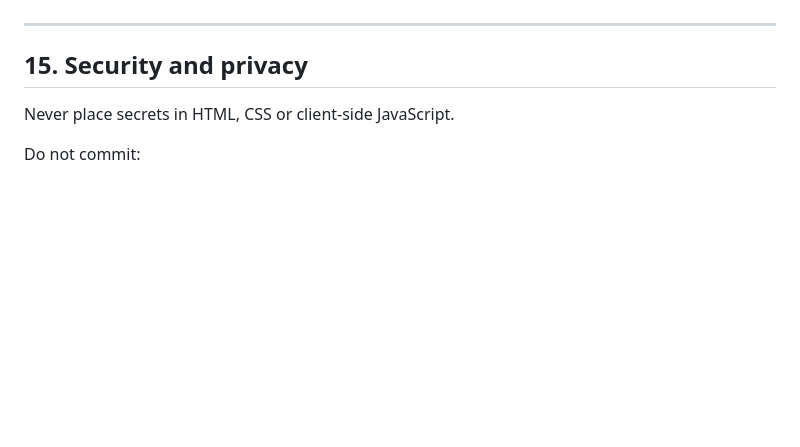
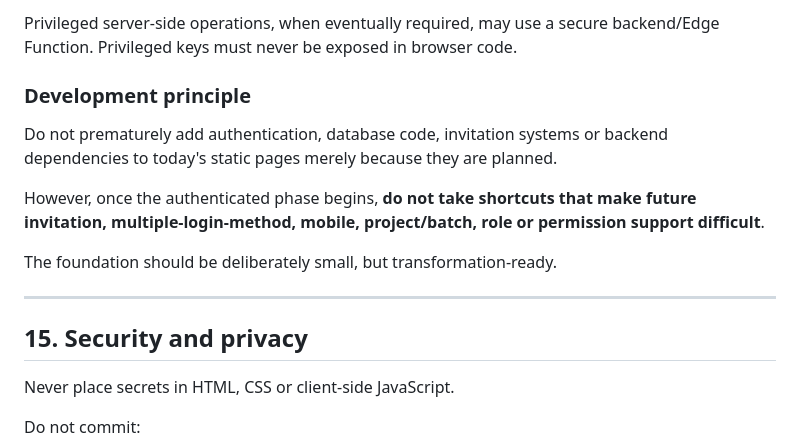
Before and after one commit to theshivu-dev/Snehakoota.in, a Markdown page: README.md, the part around one of its changes. GitHub-like rendering; blank space fills up the shorter version.

```diff
--- a/README.md
+++ b/README.md
@@ -292,3 +400,12 @@ When this phase begins, design public access and authenticated access as separat
+Privileged server-side operations, when eventually required, may use a secure backend/Edge Function. Privileged keys must never be exposed in browser code.
+
+### Development principle
+
+Do not prematurely add authentication, database code, invitation systems or backend dependencies to today's static pages merely because they are planned.
+
+However, once the authenticated phase begins, **do not take shortcuts that make future invitation, multiple-login-method, mobile, project/batch, role or permission support difficult**.
+
+The foundation should be deliberately small, but transformation-ready.
 
 ---
 
```
Also changed, not shown: other parts of README.md (+115 -7 lines).
